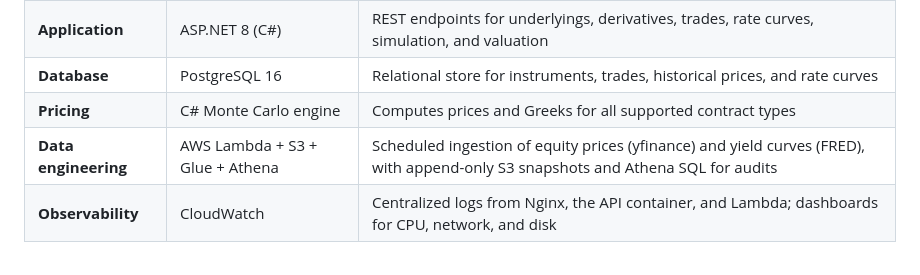
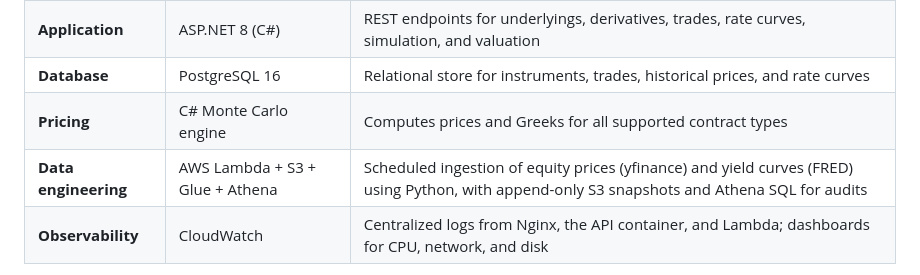
Before and after one commit to frankstack/Derivatives-Portfolio-Pricer, a Markdown page: dpp-app/readme.md, the part around the change. Rendered like a GitHub page.

Commit message:
Specify Python for data engineering ingestion process
Updated the data engineering section to specify Python as the programming language used for scheduled ingestion.

```diff
--- a/dpp-app/readme.md
+++ b/dpp-app/readme.md
@@ -66,7 +66,7 @@ The system is organized into six layers, each with a clear responsibility:
 | **Application** | ASP.NET 8 (C#) | REST endpoints for underlyings, derivatives, trades, rate curves, simulation, and valuation |
 | **Database** | PostgreSQL 16 | Relational store for instruments, trades, historical prices, and rate curves |
 | **Pricing** | C# Monte Carlo engine | Computes prices and Greeks for all supported contract types |
-| **Data engineering** | AWS Lambda + S3 + Glue + Athena | Scheduled ingestion of equity prices (yfinance) and yield curves (FRED), with append-only S3 snapshots and Athena SQL for audits |
+| **Data engineering** | AWS Lambda + S3 + Glue + Athena | Scheduled ingestion of equity prices (yfinance) and yield curves (FRED) using Python, with append-only S3 snapshots and Athena SQL for audits |
 | **Observability** | CloudWatch | Centralized logs from Nginx, the API container, and Lambda; dashboards for CPU, network, and disk |
 
 All components run on a single EC2 instance (t3.small). The API and database are bound to `localhost`, keeping only port 80/443 public. Ingestion authenticates via a header-based API key (`X-DPP-INGEST-KEY`), avoiding any exposure of database credentials outside the host.
```
